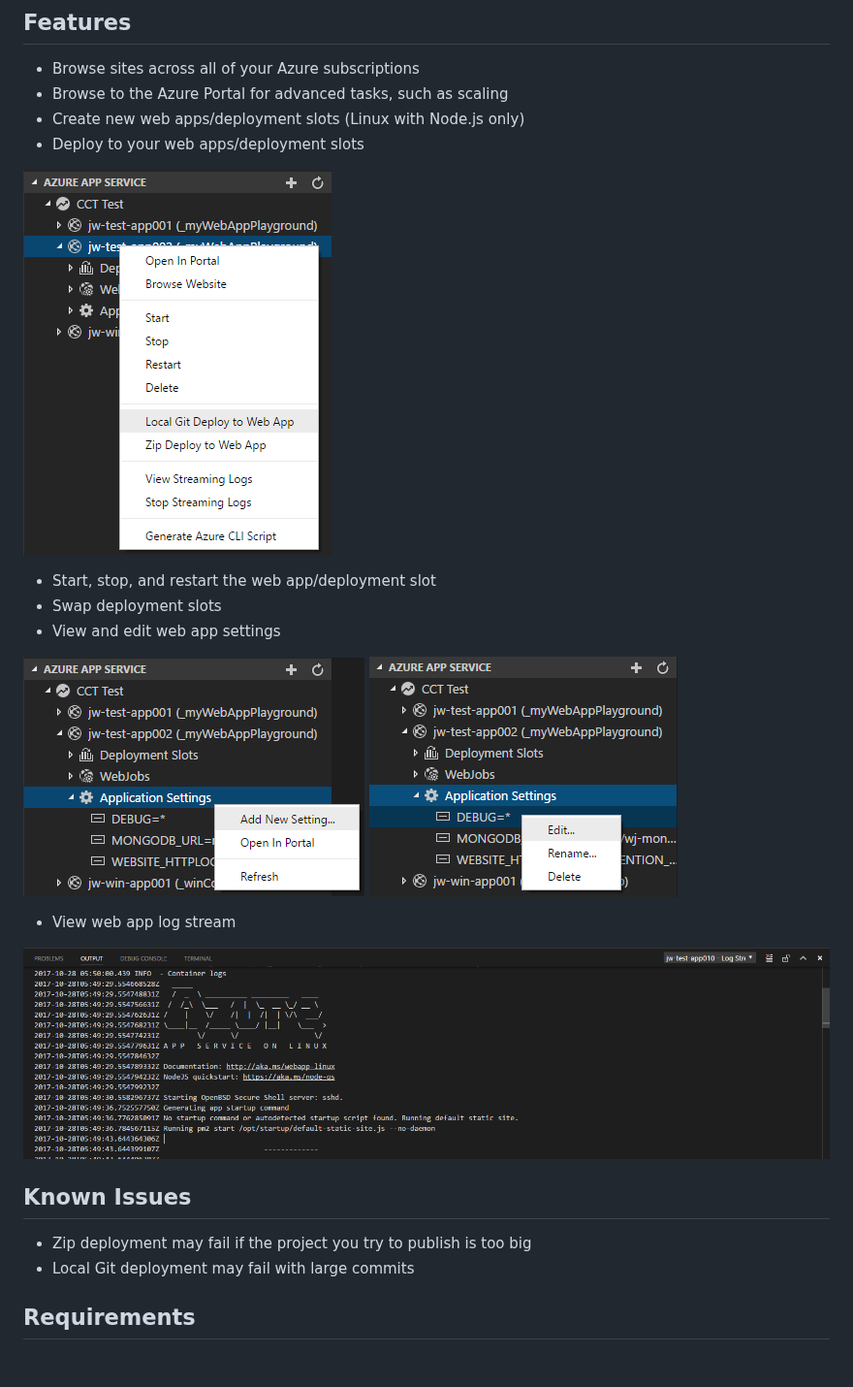
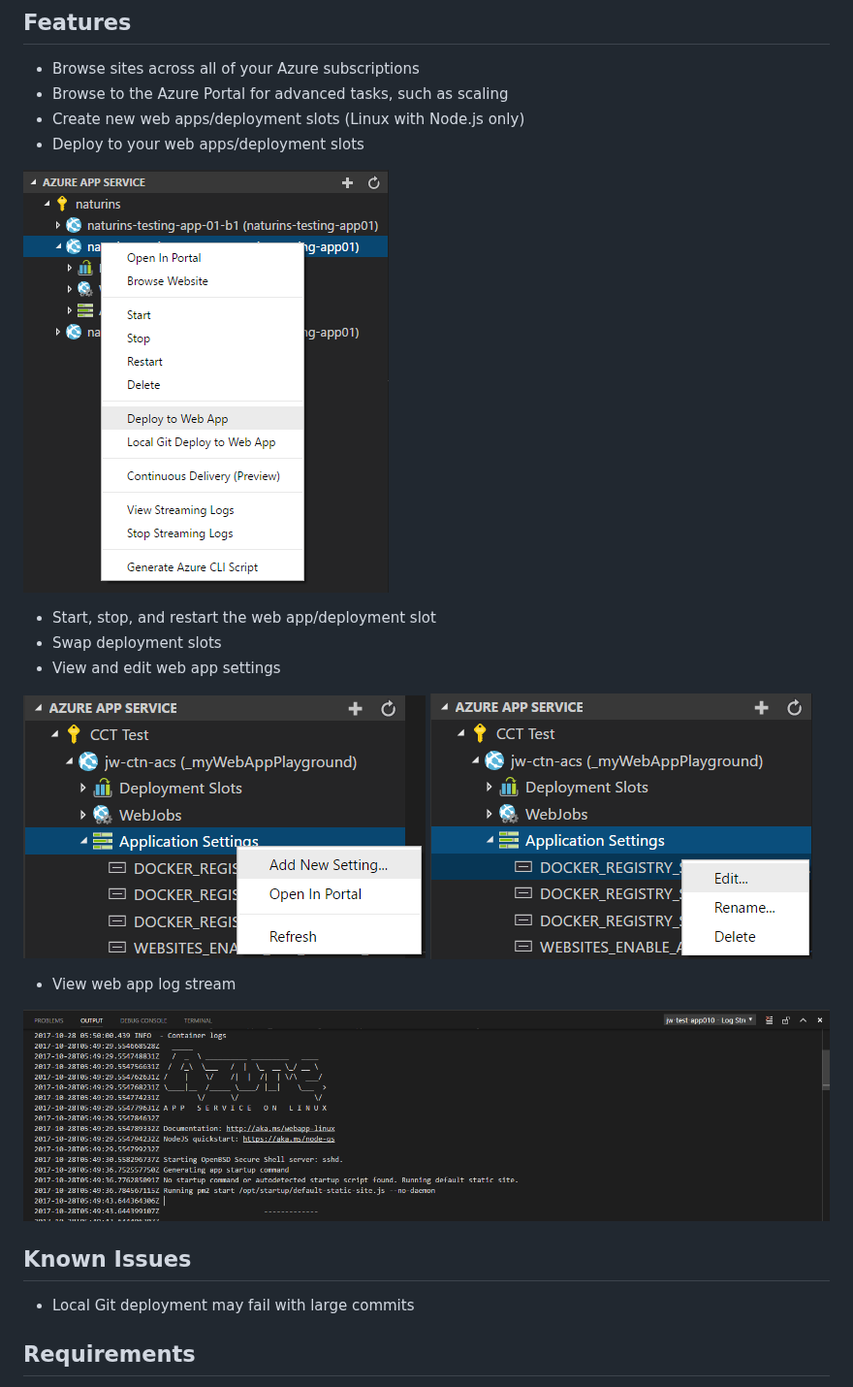
Before and after one commit to microsoft/vscode-azureappservice, a Markdown page: README.md, the part around the change. Shown at 97% size. Rendered like a GitHub page; pictures changed too: resources/ApplicationSettings_Add.png, resources/ApplicationSettings_Edit.png, resources/WebApp_Deploy.png; blank space fills up the shorter version.

Commit message:
Remove "Zip" from Zip deploy command (#172)
Update screenshots and readme

```diff
--- a/README.md
+++ b/README.md
@@ -21,7 +21,6 @@ The Azure App Services extension for VS Code lets you quickly browse, create, ma
 
 ## Known Issues
 
-* Zip deployment may fail if the project you try to publish is too big
 * Local Git deployment may fail with large commits
 
 ## Requirements
```
Also changed, not shown: 1 other file.
